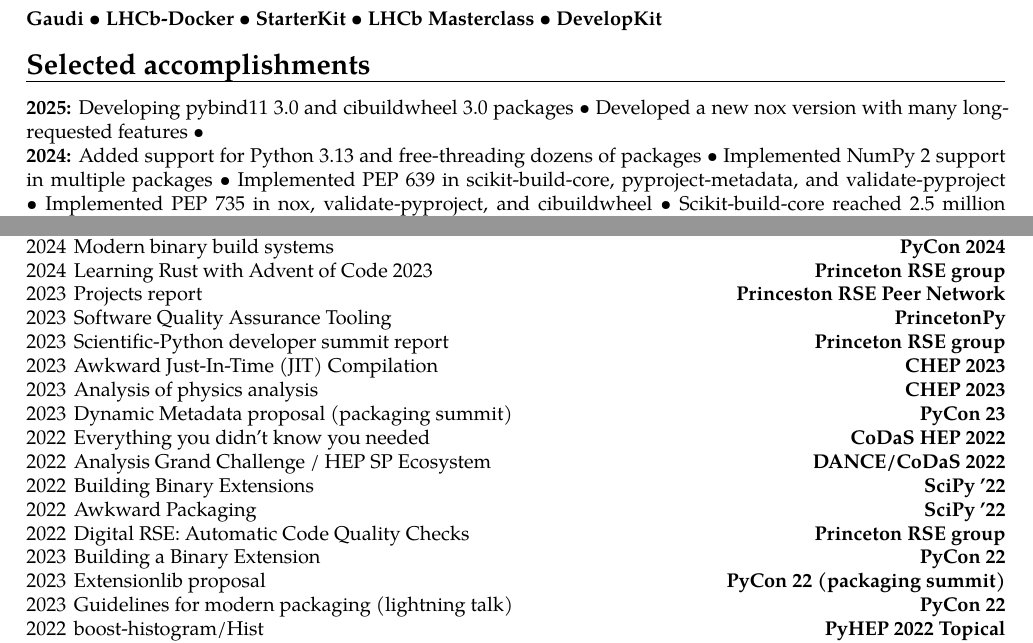
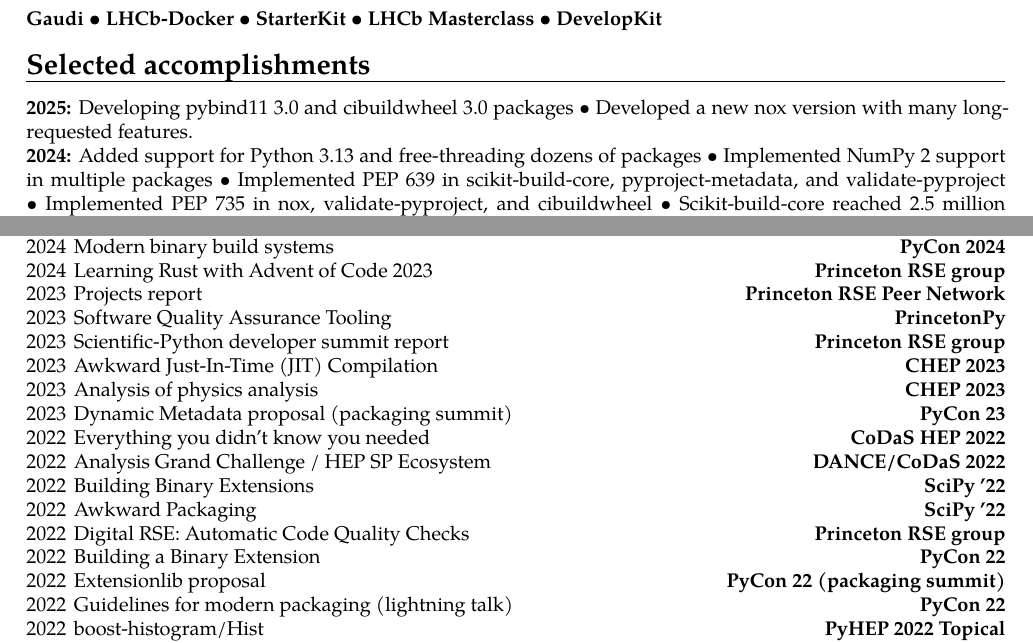
Before and after one commit to henryiii/cv, a LaTeX CV (ForPostDoc.tex): two parts of pages 3 and 5 of 5, joined at a grey line, cut so that both start at the same text. Compiled offline with XeLaTeX.

Commit message:
fix: correct broken link, dropped glyphs, and typos
- Remove the stray "NSF " from the NSF 2209877 award URL, which made the
  link 404.
- Replace two literal U+2019 apostrophes that the T1/ec fonts dropped from
  the PDF.
- Relabel three PyCon 22 presentations as 2022.
- Fix typos: 21th, Princeston, "A old site", Se4Sci, and an "exapandable"
  comment.
- Make the "other publications" heading use an em dash, end the 2025
  accomplishments with a period, and merge the smaller-contributions list
  into one alphabetical run without duplicates.
- Drop inputenc, which LuaLaTeX ignores with a warning.
- Ignore all PDFs instead of only ForPostDoc.pdf.

Assisted-by: ClaudeCode:claude-opus-5

```diff
--- a/ForPostDoc.tex
+++ b/ForPostDoc.tex
@@ -8,7 +8,6 @@
 \definecolor{color2}{RGB}{0, 0, 0}
 
 \usepackage[T1]{fontenc}
-\usepackage[utf8]{inputenc}
 \usepackage[top=.7in,left=.85in,bottom=.7in,right=.85in]{geometry}
 \usepackage{babel}
 \usepackage{tagging}
@@ -256,24 +255,16 @@
 \begin{taggedblock}{details}
 \subsection{Smaller contributions and bugfixes}
 \textbf{%
-	Awkward Array \textbullet\
-	Eigen \textbullet\
-	Fast histogram \textbullet\
-	IPython \textbullet\
-	Jupyter \textbullet\
-	NumPythia \textbullet\
-	Probfit \textbullet\
-	ROOT \textbullet\
-	Scikit-build \textbullet\
-	Uproot \textbullet\
-	Uproot-methods \textbullet\
-	VexCL \textbullet\
+    Awkward Array \textbullet\
+    Eigen \textbullet\
+    Fast histogram \textbullet\
     FmtLib \textbullet\
     Google Test \textbullet\
+    IPython \textbullet\
+    Jupyter \textbullet\
     LMod \textbullet\
     MPLHEP \textbullet\
-    ManyLinux \textbullet\
-    Numba \textbullet\
+    NumPythia \textbullet\
     Packaging \textbullet\
     Pip \textbullet\
     PipEnv \textbullet\
@@ -296,7 +289,7 @@
 
 \textbf{2025:}
 Developing pybind11 3.0 and cibuildwheel 3.0 packages \textbullet\
-Developed a new nox version with many long-requested features \textbullet\
+Developed a new nox version with many long-requested features.
 
 
 \textbf{2024:}
@@ -407,7 +400,7 @@
     2024 & The two flavors of Python 3.13 & PyHEP 2024 \\
     2024 & Modern binary build systems & PyCon 2024 \\
     2024 & Learning Rust with Advent of Code 2023 & Princeton RSE group \\
-    2023 & Projects report & Princeston RSE Peer Network \\
+    2023 & Projects report & Princeton RSE Peer Network \\
     2023 & Software Quality Assurance Tooling & PrincetonPy \\
     2023 & Scientific-Python developer summit report & Princeton RSE group \\
     2023 & Awkward Just-In-Time (JIT) Compilation & CHEP 2023 \\
@@ -418,9 +411,9 @@
     2022 & Building Binary Extensions & SciPy '22 \\
     2022 & Awkward Packaging & SciPy '22 \\
     2022 & Digital RSE: Automatic Code Quality Checks & Princeton RSE group \\
-    2023 & Building a Binary Extension & PyCon 22 \\
-    2023 & Extensionlib proposal & PyCon 22 (packaging summit) \\
-    2023 & Guidelines for modern packaging (lightning talk) & PyCon 22 \\
+    2022 & Building a Binary Extension & PyCon 22 \\
+    2022 & Extensionlib proposal & PyCon 22 (packaging summit) \\
+    2022 & Guidelines for modern packaging (lightning talk) & PyCon 22 \\
     2022 & boost-histogram/Hist & PyHEP 2022 Topical \\
     2022 & CMake best practices & HSF S\&C round table \\
 	2021 & Powerful Python Packaging for Scientific Codes & PyHEP 2021 \\
```
Also changed, not shown: PublicationList.tex (+2 -3 lines), ForPostDoc.tex (18 more changed lines), 1 other file.
